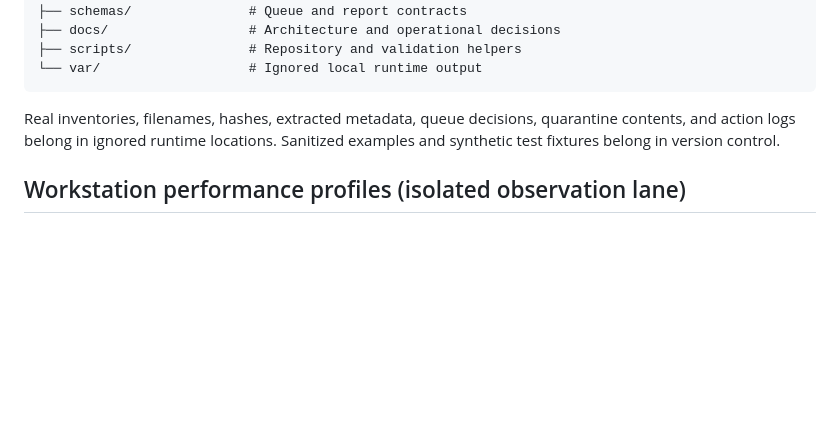
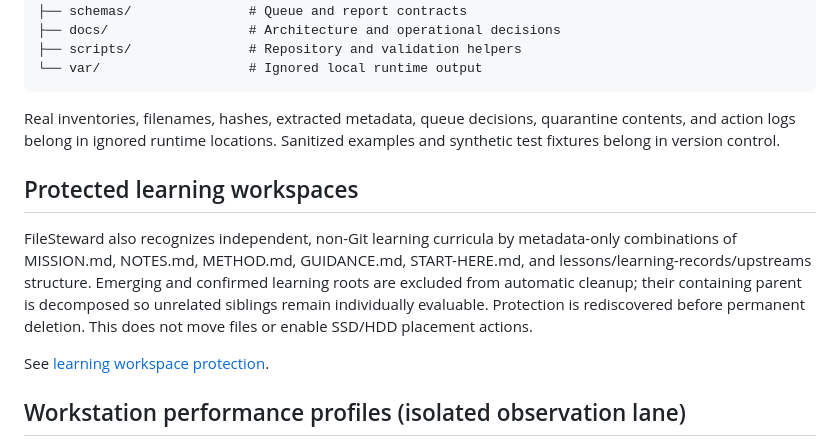
Before and after one commit to EndeavorEverlasting/FileSteward, a Markdown page: README.md, the part around the change. Rendered like a GitHub page; blank space fills up the shorter version.

Commit message:
docs: bind learning workspace policy into operator and agent entrypoints

```diff
--- a/README.md
+++ b/README.md
@@ -232,6 +232,18 @@ FileSteward/
 
 Real inventories, filenames, hashes, extracted metadata, queue decisions, quarantine contents, and action logs belong in ignored runtime locations. Sanitized examples and synthetic test fixtures belong in version control.
 
+## Protected learning workspaces
+
+FileSteward also recognizes independent, non-Git learning curricula by
+metadata-only combinations of MISSION.md, NOTES.md, METHOD.md, GUIDANCE.md,
+START-HERE.md, and lessons/learning-records/upstreams structure. Emerging and
+confirmed learning roots are excluded from automatic cleanup; their containing
+parent is decomposed so unrelated siblings remain individually evaluable.
+Protection is rediscovered before permanent deletion. This does not move files
+or enable SSD/HDD placement actions.
+
+See [learning workspace protection](docs/program/learning-workspace-protection.md).
+
 ## Workstation performance profiles (isolated observation lane)
 
 An opt-in, local-only workstation profiling module records per-host CPU/RAM
```
